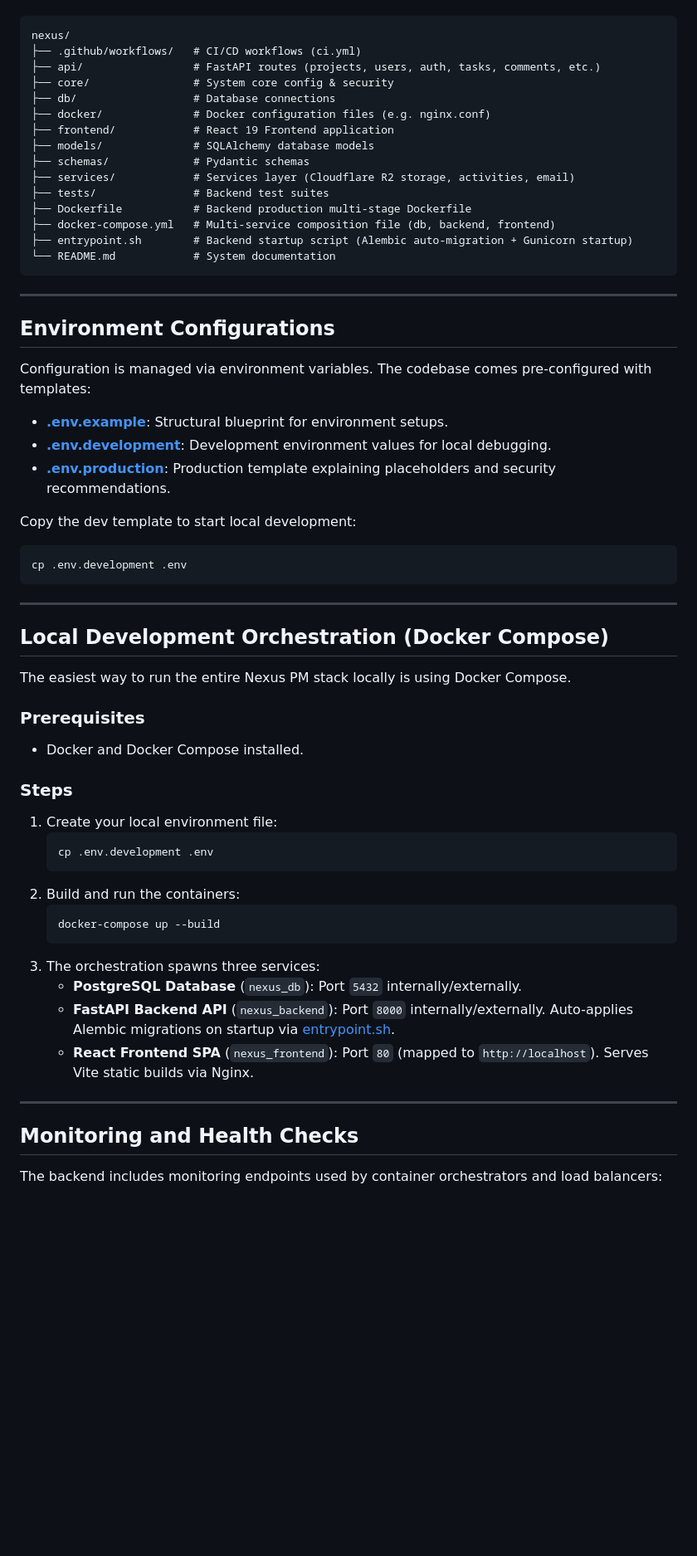
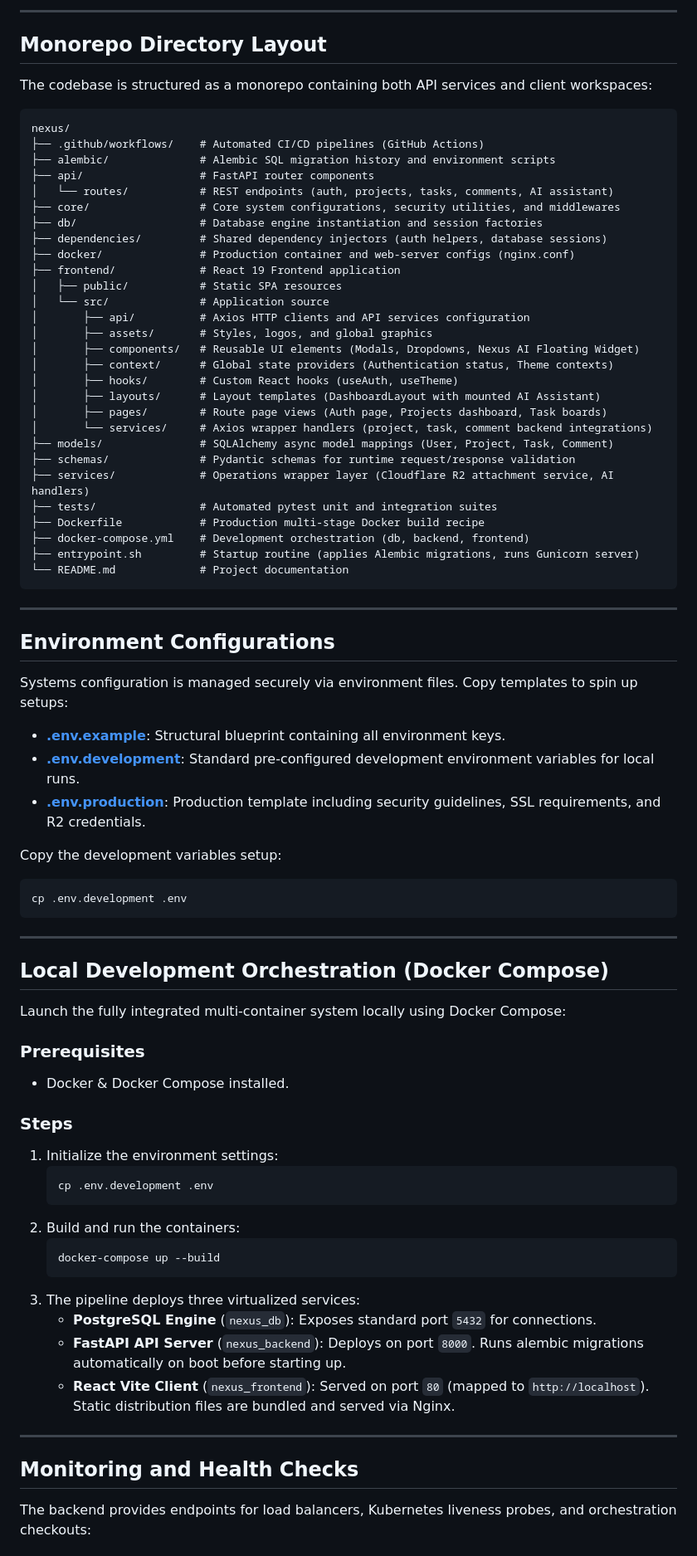
Before and after one commit to Cholan-kinnera/nexus, a Markdown page: README.md, the part around one of its changes. Shown at 83% size. Drawn GitHub-style; blank space fills up the shorter version.

Commit message:
docs: overhaul README with system architecture, badges, and layout maps

````diff
--- a/README.md
+++ b/README.md
@@ -14,32 +51,51 @@ This workspace is set up as a monorepo containing both the React frontend and th
+---
+
+## Monorepo Directory Layout
+
+The codebase is structured as a monorepo containing both API services and client workspaces:
 
 ```
 nexus/
-├── .github/workflows/   # CI/CD workflows (ci.yml)
-├── api/                 # FastAPI routes (projects, users, auth, tasks, comments, etc.)
-├── core/                # System core config & security
-├── db/                  # Database connections
-├── docker/              # Docker configuration files (e.g. nginx.conf)
-├── frontend/            # React 19 Frontend application
-├── models/              # SQLAlchemy database models
-├── schemas/             # Pydantic schemas
-├── services/            # Services layer (Cloudflare R2 storage, activities, email)
-├── tests/               # Backend test suites
-├── Dockerfile           # Backend production multi-stage Dockerfile
-├── docker-compose.yml   # Multi-service composition file (db, backend, frontend)
-├── entrypoint.sh        # Backend startup script (Alembic auto-migration + Gunicorn startup)
-└── README.md            # System documentation
+├── .github/workflows/    # Automated CI/CD pipelines (GitHub Actions)
+├── alembic/              # Alembic SQL migration history and environment scripts
+├── api/                  # FastAPI router components
+│   └── routes/           # REST endpoints (auth, projects, tasks, comments, AI assistant)
+├── core/                 # Core system configurations, security utilities, and middlewares
+├── db/                   # Database engine instantiation and session factories
+├── dependencies/         # Shared dependency injectors (auth helpers, database sessions)
+├── docker/               # Production container and web-server configs (nginx.conf)
+├── frontend/             # React 19 Frontend application
+│   ├── public/           # Static SPA resources
+│   └── src/              # Application source
+│       ├── api/          # Axios HTTP clients and API services configuration
+│       ├── assets/       # Styles, logos, and global graphics
+│       ├── components/   # Reusable UI elements (Modals, Dropdowns, Nexus AI Floating Widget)
+│       ├── context/      # Global state providers (Authentication status, Theme contexts)
+│       ├── hooks/        # Custom React hooks (useAuth, useTheme)
+│       ├── layouts/      # Layout templates (DashboardLayout with mounted AI Assistant)
+│       ├── pages/        # Route page views (Auth page, Projects dashboard, Task boards)
+│       └── services/     # Axios wrapper handlers (project, task, comment backend integrations)
+├── models/               # SQLAlchemy async model mappings (User, Project, Task, Comment)
+├── schemas/              # Pydantic schemas for runtime request/response validation
+├── services/             # Operations wrapper layer (Cloudflare R2 attachment service, AI handlers)
+├── tests/                # Automated pytest unit and integration suites
+├── Dockerfile            # Production multi-stage Docker build recipe
+├── docker-compose.yml    # Development orchestration (db, backend, frontend)
+├── entrypoint.sh         # Startup routine (applies Alembic migrations, runs Gunicorn server)
+└── README.md             # Project documentation
 ```
 
 ---
 
 ## Environment Configurations
 
-Configuration is managed via environment variables. The codebase comes pre-configured with templates:
-* **[.env.example](file:///c:/NEXUS%20PM%201/.env.example)**: Structural blueprint for environment setups.
-* **[.env.development](file:///c:/NEXUS%20PM%201/.env.development)**: Development environment values for local debugging.
-* **[.env.production](file:///c:/NEXUS%20PM%201/.env.production)**: Production template explaining placeholders and security recommendations.
+Systems configuration is managed securely via environment files. Copy templates to spin up setups:
 
-Copy the dev template to start local development:
+*   **[.env.example](file:///c:/NEXUS%20PM%201/.env.example)**: Structural blueprint containing all environment keys.
+*   **[.env.development](file:///c:/NEXUS%20PM%201/.env.development)**: Standard pre-configured development environment variables for local runs.
+*   **[.env.production](file:///c:/NEXUS%20PM%201/.env.production)**: Production template including security guidelines, SSL requirements, and R2 credentials.
+
+Copy the development variables setup:
 ```bash
 cp .env.development .env
 ```
@@ -48,28 +104,28 @@ cp .env.development .env
 
 ## Local Development Orchestration (Docker Compose)
 
-The easiest way to run the entire Nexus PM stack locally is using Docker Compose.
+Launch the fully integrated multi-container system locally using Docker Compose:
 
 ### Prerequisites
-* Docker and Docker Compose installed.
+*   Docker & Docker Compose installed.
 
 ### Steps
-1. Create your local environment file:
-   ```bash
-   cp .env.development .env
-   ```
-2. Build and run the containers:
-   ```bash
-   docker-compose up --build
-   ```
-3. The orchestration spawns three services:
-   * **PostgreSQL Database** (`nexus_db`): Port `5432` internally/externally.
-   * **FastAPI Backend API** (`nexus_backend`): Port `8000` internally/externally. Auto-applies Alembic migrations on startup via [entrypoint.sh](file:///c:/NEXUS%20PM%201/entrypoint.sh).
-   * **React Frontend SPA** (`nexus_frontend`): Port `80` (mapped to `http://localhost`). Serves Vite static builds via Nginx.
+1.  Initialize the environment settings:
+    ```bash
+    cp .env.development .env
+    ```
+2.  Build and run the containers:
+    ```bash
+    docker-compose up --build
+    ```
+3.  The pipeline deploys three virtualized services:
+    *   **PostgreSQL Engine** (`nexus_db`): Exposes standard port `5432` for connections.
+    *   **FastAPI API Server** (`nexus_backend`): Deploys on port `8000`. Runs alembic migrations automatically on boot before starting up.
+    *   **React Vite Client** (`nexus_frontend`): Served on port `80` (mapped to `http://localhost`). Static distribution files are bundled and served via Nginx.
 
 ---
 
 ## Monitoring and Health Checks
 
-The backend includes monitoring endpoints used by container orchestrators and load balancers:
+The backend provides endpoints for load balancers, Kubernetes liveness probes, and orchestration checkouts:
 
````
Also changed, not shown: other parts of README.md (+84 -51 lines).
